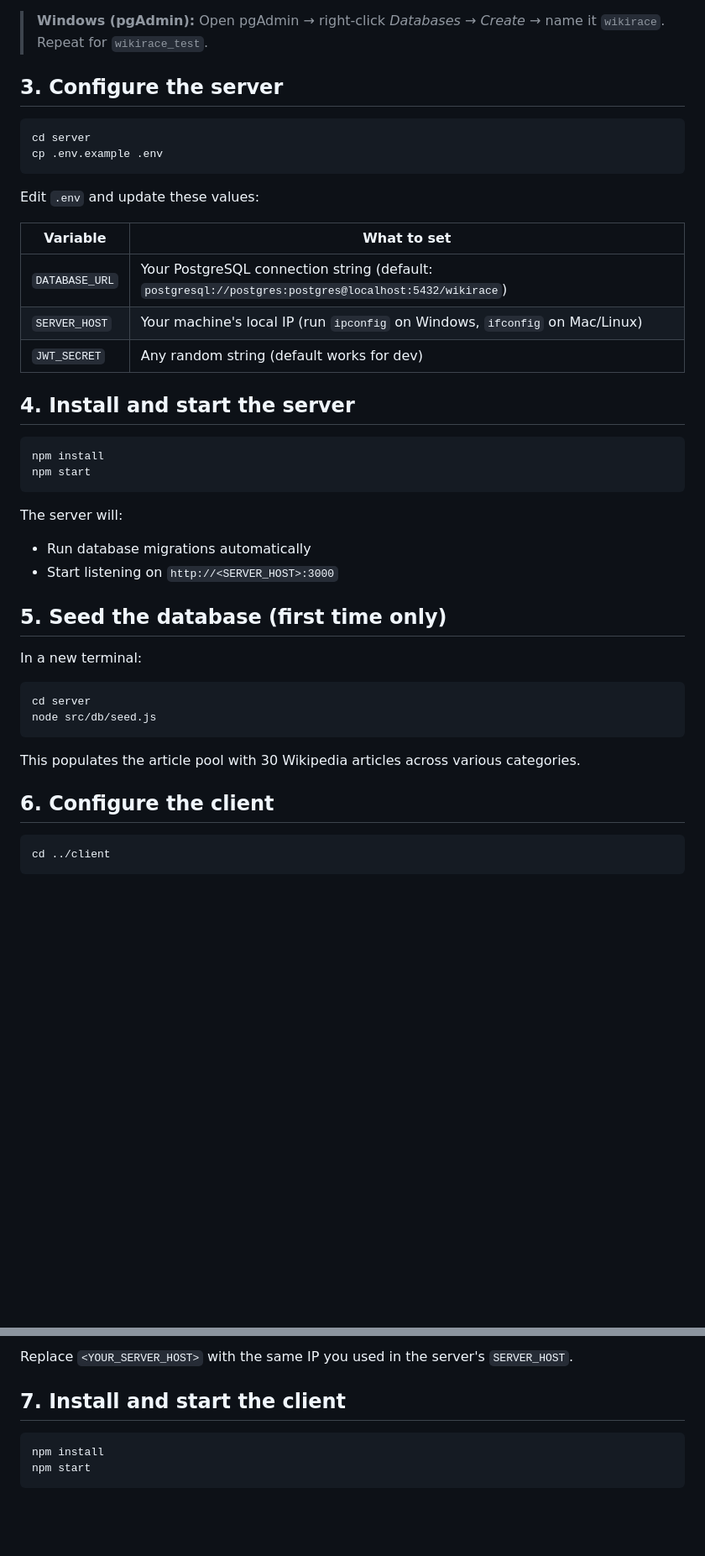
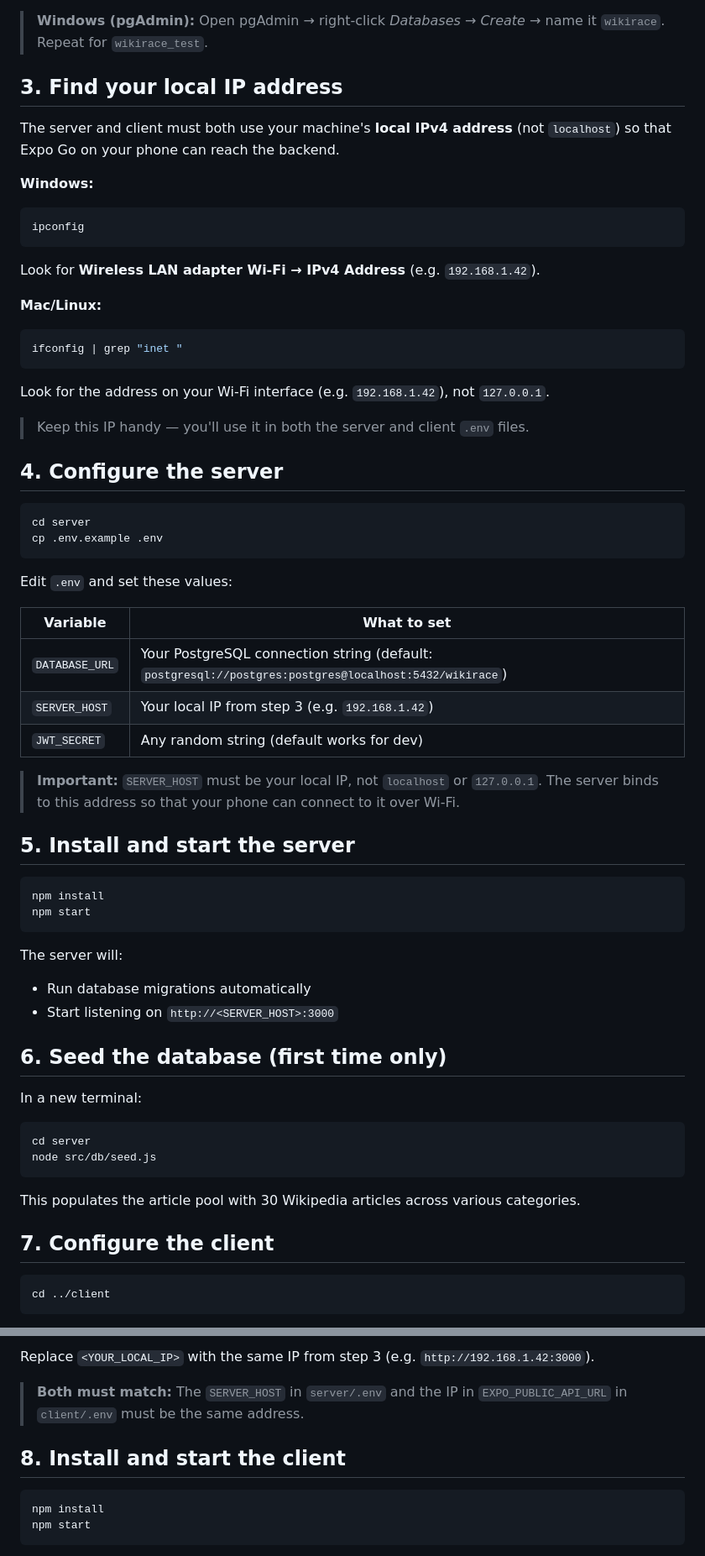
Before and after one commit to AaryanBaadkar/WikiRace, a Markdown page: README.md, 2 parts joined by grey strips. Shown at 84% size. GitHub-like rendering; blank space fills up the shorter version.

Commit message:
docs: add local IP setup instructions to README

````diff
--- a/README.md
+++ b/README.md
@@ -32,22 +32,42 @@ createdb wikirace_test
 
 > **Windows (pgAdmin):** Open pgAdmin → right-click *Databases* → *Create* → name it `wikirace`. Repeat for `wikirace_test`.
 
-## 3. Configure the server
+## 3. Find your local IP address
+
+The server and client must both use your machine's **local IPv4 address** (not `localhost`) so that Expo Go on your phone can reach the backend.
+
+**Windows:**
+```bash
+ipconfig
+```
+Look for **Wireless LAN adapter Wi-Fi → IPv4 Address** (e.g. `192.168.1.42`).
+
+**Mac/Linux:**
+```bash
+ifconfig | grep "inet "
+```
+Look for the address on your Wi-Fi interface (e.g. `192.168.1.42`), not `127.0.0.1`.
+
+> Keep this IP handy — you'll use it in both the server and client `.env` files.
+
+## 4. Configure the server
 
 ```bash
 cd server
 cp .env.example .env
 ```
 
-Edit `.env` and update these values:
+Edit `.env` and set these values:
 
 | Variable | What to set |
 |----------|-------------|
 | `DATABASE_URL` | Your PostgreSQL connection string (default: `postgresql://postgres:postgres@localhost:5432/wikirace`) |
-| `SERVER_HOST` | Your machine's local IP (run `ipconfig` on Windows, `ifconfig` on Mac/Linux) |
+| `SERVER_HOST` | Your local IP from step 3 (e.g. `192.168.1.42`) |
 | `JWT_SECRET` | Any random string (default works for dev) |
 
-## 4. Install and start the server
+> **Important:** `SERVER_HOST` must be your local IP, not `localhost` or `127.0.0.1`. The server binds to this address so that your phone can connect to it over Wi-Fi.
+
+## 5. Install and start the server
 
 ```bash
 npm install
@@ -58,7 +78,7 @@ The server will:
 - Run database migrations automatically
 - Start listening on `http://<SERVER_HOST>:3000`
 
-## 5. Seed the database (first time only)
+## 6. Seed the database (first time only)
 
 In a new terminal:
 
@@ -69,7 +89,7 @@ node src/db/seed.js
 
 This populates the article pool with 30 Wikipedia articles across various categories.
 
-## 6. Configure the client
+## 7. Configure the client
 
 ```bash
 cd ../client
@@ -82,8 +102,10 @@ EXPO_PUBLIC_API_URL=http://<YOUR_SERVER_HOST>:3000
 ```
 
-Replace `<YOUR_SERVER_HOST>` with the same IP you used in the server's `SERVER_HOST`.
+Replace `<YOUR_LOCAL_IP>` with the same IP from step 3 (e.g. `http://192.168.1.42:3000`).
 
-## 7. Install and start the client
+> **Both must match:** The `SERVER_HOST` in `server/.env` and the IP in `EXPO_PUBLIC_API_URL` in `client/.env` must be the same address.
+
+## 8. Install and start the client
 
 ```bash
 npm install
````
Also changed, not shown: other parts of README.md (+1 -1 lines).
